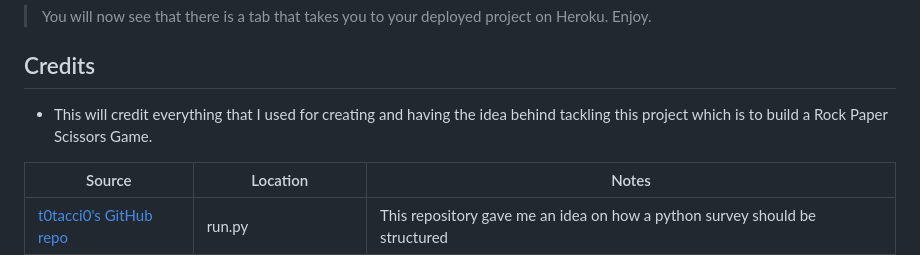
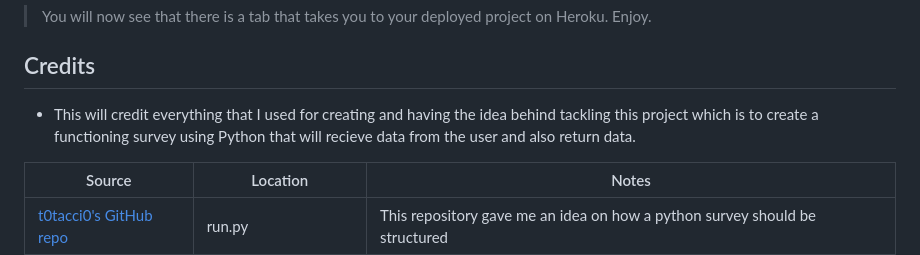
Before and after one commit to mahidaCodeTrained/project3data, a Markdown page: README.md, the part around the change. Drawn GitHub-style.

```diff
--- a/README.md
+++ b/README.md
@@ -179,7 +179,7 @@ This repository can be cloned by following these steps.
 > Enjoy.
 
 ## Credits
-- This will credit everything that I used for creating and having the idea behind tackling this project which is to build a Rock Paper Scissors Game.
+- This will credit everything that I used for creating and having the idea behind tackling this project which is to create a functioning survey using Python that will recieve data from the user and also return data.
 
 | Source | Location | Notes |
 | --- | --- | --- |
```
